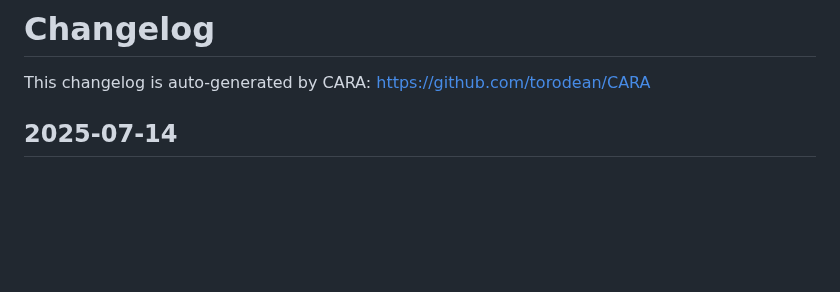
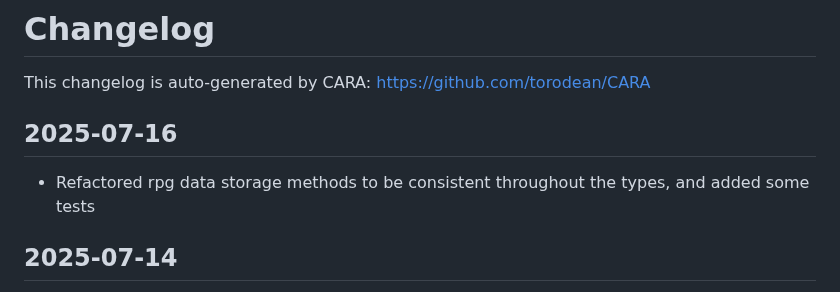
Before and after one commit to torodean/MIA, a Markdown page: CHANGELOG.md, the part around the change. Drawn GitHub-style; blank space fills up the shorter version.

Commit message:
Updating changelog

```diff
--- a/CHANGELOG.md
+++ b/CHANGELOG.md
@@ -1,5 +1,9 @@
 # Changelog
 This changelog is auto-generated by CARA: https://github.com/torodean/CARA
+
+## 2025-07-16
+- Refactored rpg data storage methods to be consistent throughout the types, and added some tests
+
 
 ## 2025-07-14
 - Added attributes to player class, and added initial modifierapplicator (unfinished)
```
